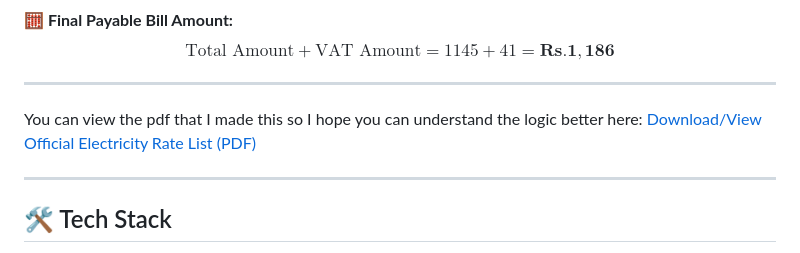
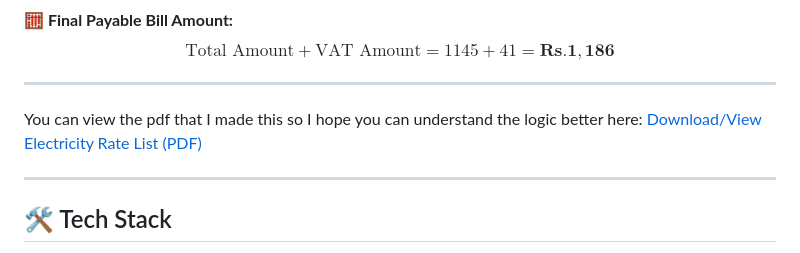
Before and after one commit to BerojgarDev/NEA-Bill-Calculator, a Markdown page: README.md, the part around the change. GitHub-like rendering.

Commit message:
Fix link text for electricity rate list PDF

```diff
--- a/README.md
+++ b/README.md
@@ -73,7 +73,7 @@ $$\text{Total Amount} + \text{VAT Amount} = 1145 + 41 = \mathbf{Rs. 1,186}$$
 ---
 
 You can view the pdf that I made this so I hope you can understand the logic better here:
-[Download/View Official Electricity Rate List (PDF)](./Electricity%20Rate%20List.pdf)
+[Download/View Electricity Rate List (PDF)](./Electricity%20Rate%20List.pdf)
 
 ---
 
```
